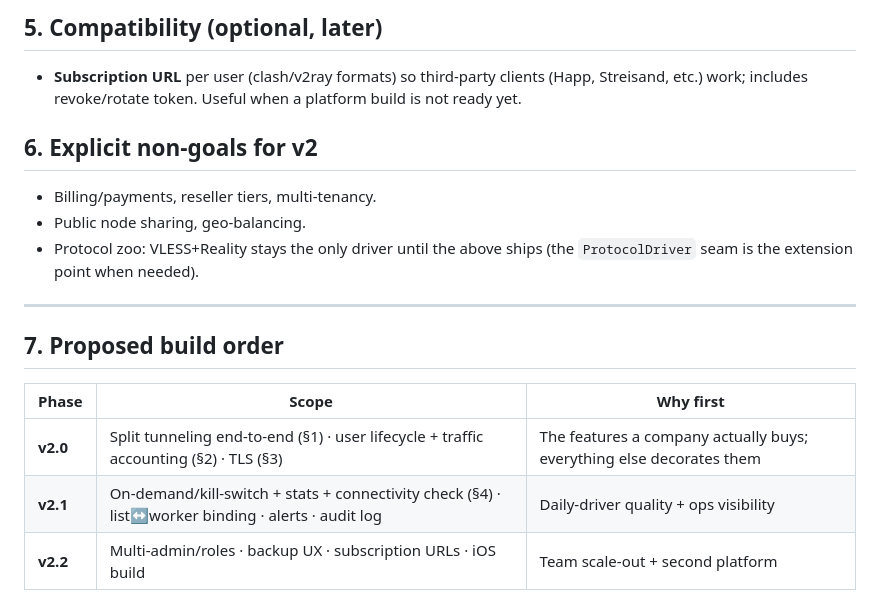
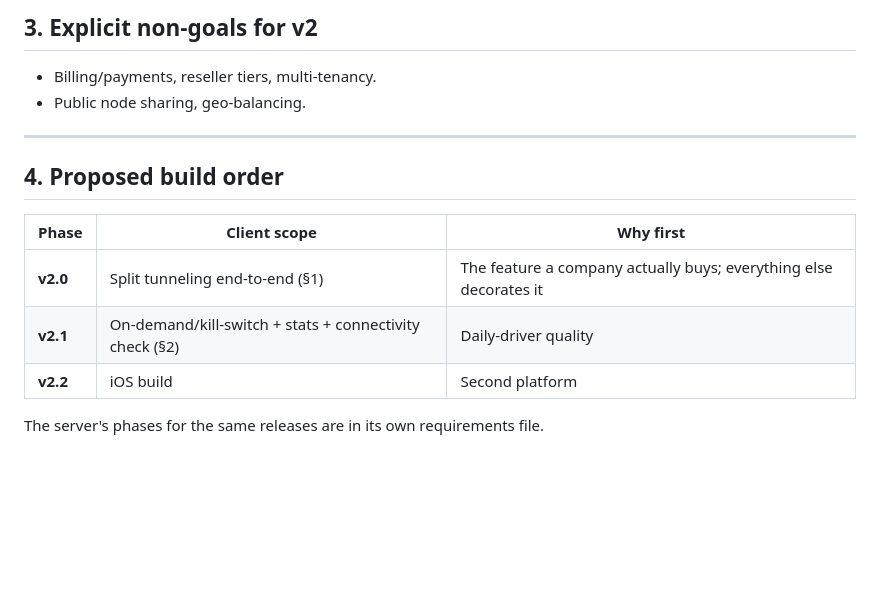
Before and after one commit to annoya/anoya-client, a Markdown page: REQUIREMENTS-V2.md, the part around one of its changes. GitHub-like rendering; blank space fills up the shorter version.

```diff
--- a/REQUIREMENTS-V2.md
+++ b/REQUIREMENTS-V2.md
@@ -96,23 +72,17 @@ Adopt the Marzban lifecycle model (industry standard, admins understand it):
 
-## 5. Compatibility (optional, later)
-
-- **Subscription URL** per user (clash/v2ray formats) so third-party clients
-  (Happ, Streisand, etc.) work; includes revoke/rotate token. Useful when a
-  platform build is not ready yet.
-
-## 6. Explicit non-goals for v2
+## 3. Explicit non-goals for v2
 
 - Billing/payments, reseller tiers, multi-tenancy.
 - Public node sharing, geo-balancing.
-- Protocol zoo: VLESS+Reality stays the only driver until the above ships
-  (the `ProtocolDriver` seam is the extension point when needed).
 
 ---
 
-## 7. Proposed build order
+## 4. Proposed build order
 
-| Phase | Scope | Why first |
+| Phase | Client scope | Why first |
 |---|---|---|
-| **v2.0** | Split tunneling end-to-end (§1) · user lifecycle + traffic accounting (§2) · TLS (§3) | The features a company actually buys; everything else decorates them |
-| **v2.1** | On-demand/kill-switch + stats + connectivity check (§4) · list↔worker binding · alerts · audit log | Daily-driver quality + ops visibility |
-| **v2.2** | Multi-admin/roles · backup UX · subscription URLs · iOS build | Team scale-out + second platform |
+| **v2.0** | Split tunneling end-to-end (§1) | The feature a company actually buys; everything else decorates it |
+| **v2.1** | On-demand/kill-switch + stats + connectivity check (§2) | Daily-driver quality |
+| **v2.2** | iOS build | Second platform |
+
+The server's phases for the same releases are in its own requirements file.
```
Also changed, not shown: other parts of REQUIREMENTS-V2.md (+35 -59 lines), docs/NON_GOALS.md (+10 -8 lines).
